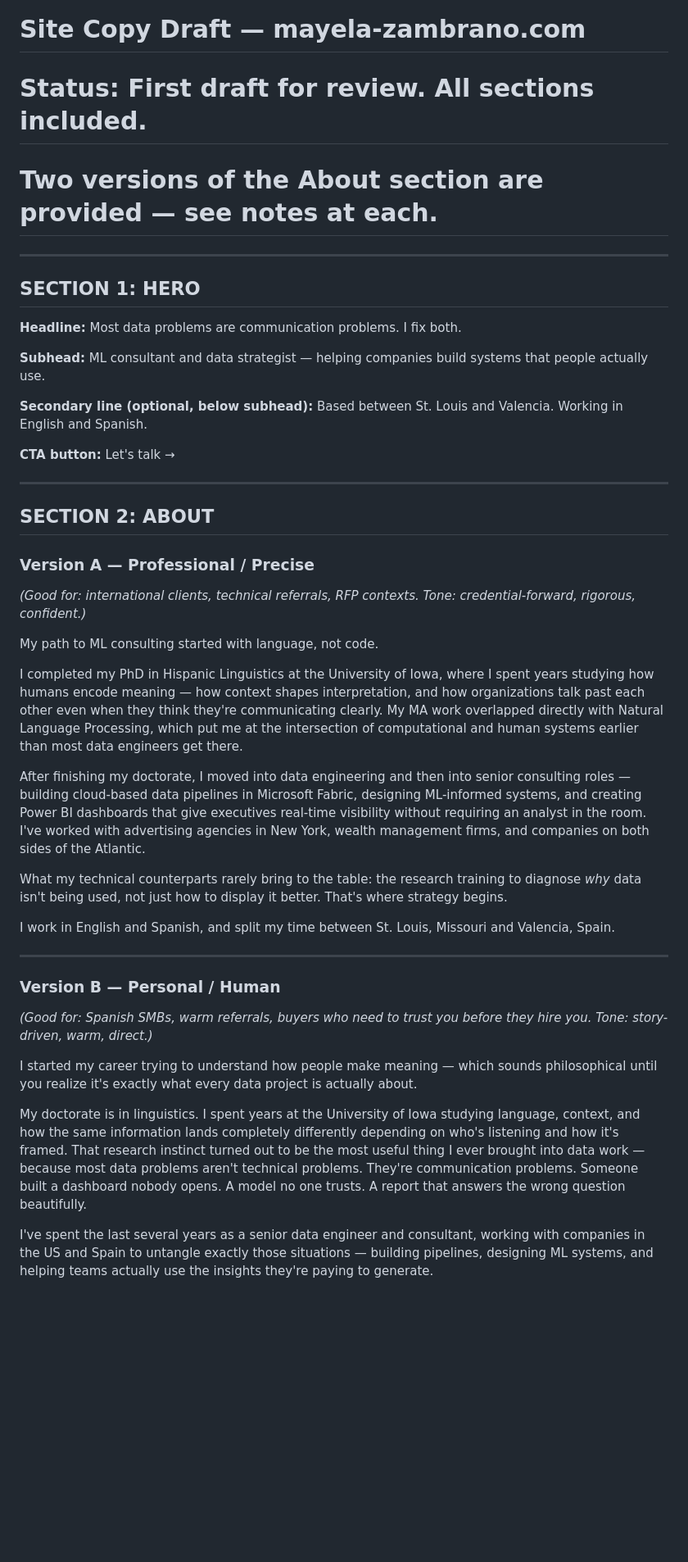
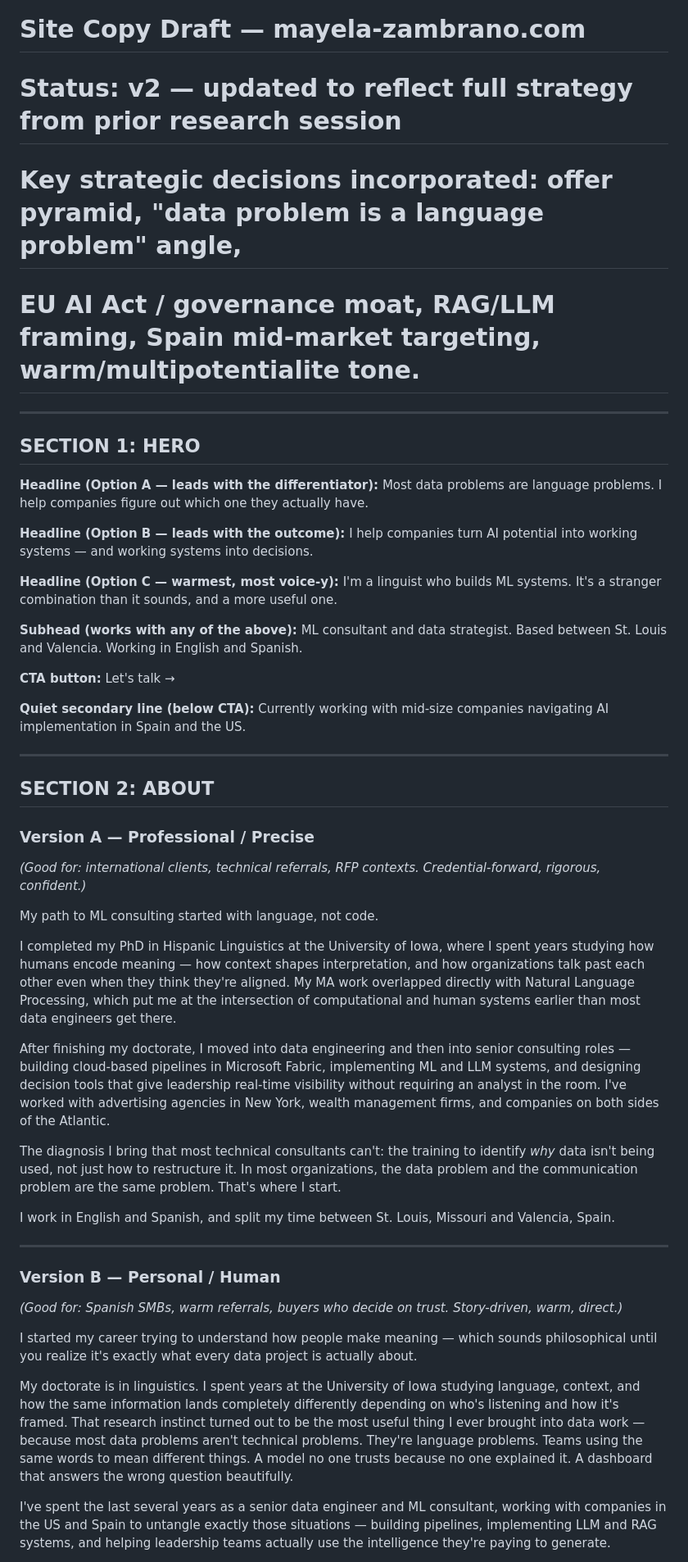
Before and after one commit to Maye9/personal_projects, a Markdown page: site-copy-draft.md, the part around one of its changes. Shown at 82% size. GitHub-like rendering; blank space fills up the shorter version.

```diff
--- a/site-copy-draft.md
+++ b/site-copy-draft.md
@@ -1,48 +1,55 @@
 # Site Copy Draft — mayela-zambrano.com
-# Status: First draft for review. All sections included.
-# Two versions of the About section are provided — see notes at each.
+# Status: v2 — updated to reflect full strategy from prior research session
+# Key strategic decisions incorporated: offer pyramid, "data problem is a language problem" angle,
+# EU AI Act / governance moat, RAG/LLM framing, Spain mid-market targeting, warm/multipotentialite tone.
 
 ---
 
 ## SECTION 1: HERO
 
-**Headline:**
-Most data problems are communication problems. I fix both.
+**Headline (Option A — leads with the differentiator):**
+Most data problems are language problems. I help companies figure out which one they actually have.
 
-**Subhead:**
-ML consultant and data strategist — helping companies build systems that people actually use.
+**Headline (Option B — leads with the outcome):**
+I help companies turn AI potential into working systems — and working systems into decisions.
 
-**Secondary line (optional, below subhead):**
-Based between St. Louis and Valencia. Working in English and Spanish.
+**Headline (Option C — warmest, most voice-y):**
+I'm a linguist who builds ML systems. It's a stranger combination than it sounds, and a more useful one.
+
+**Subhead (works with any of the above):**
+ML consultant and data strategist. Based between St. Louis and Valencia. Working in English and Spanish.
 
 **CTA button:**
 Let's talk →
+
+**Quiet secondary line (below CTA):**
+Currently working with mid-size companies navigating AI implementation in Spain and the US.
 
 ---
 
 ## SECTION 2: ABOUT
 
 ### Version A — Professional / Precise
-*(Good for: international clients, technical referrals, RFP contexts. Tone: credential-forward, rigorous, confident.)*
+*(Good for: international clients, technical referrals, RFP contexts. Credential-forward, rigorous, confident.)*
 
 My path to ML consulting started with language, not code.
 
-I completed my PhD in Hispanic Linguistics at the University of Iowa, where I spent years studying how humans encode meaning — how context shapes interpretation, and how organizations talk past each other even when they think they're communicating clearly. My MA work overlapped directly with Natural Language Processing, which put me at the intersection of computational and human systems earlier than most data engineers get there.
+I completed my PhD in Hispanic Linguistics at the University of Iowa, where I spent years studying how humans encode meaning — how context shapes interpretation, and how organizations talk past each other even when they think they're aligned. My MA work overlapped directly with Natural Language Processing, which put me at the intersection of computational and human systems earlier than most data engineers get there.
 
-After finishing my doctorate, I moved into data engineering and then into senior consulting roles — building cloud-based data pipelines in Microsoft Fabric, designing ML-informed systems, and creating Power BI dashboards that give executives real-time visibility without requiring an analyst in the room. I've worked with advertising agencies in New York, wealth management firms, and companies on both sides of the Atlantic.
+After finishing my doctorate, I moved into data engineering and then into senior consulting roles — building cloud-based pipelines in Microsoft Fabric, implementing ML and LLM systems, and designing decision tools that give leadership real-time visibility without requiring an analyst in the room. I've worked with advertising agencies in New York, wealth management firms, and companies on both sides of the Atlantic.
 
-What my technical counterparts rarely bring to the table: the research training to diagnose *why* data isn't being used, not just how to display it better. That's where strategy begins.
+The diagnosis I bring that most technical consultants can't: the training to identify *why* data isn't being used, not just how to restructure it. In most organizations, the data problem and the communication problem are the same problem. That's where I start.
 
 I work in English and Spanish, and split my time between St. Louis, Missouri and Valencia, Spain.
 
 ---
 
 ### Version B — Personal / Human
-*(Good for: Spanish SMBs, warm referrals, buyers who need to trust you before they hire you. Tone: story-driven, warm, direct.)*
+*(Good for: Spanish SMBs, warm referrals, buyers who decide on trust. Story-driven, warm, direct.)*
 
 I started my career trying to understand how people make meaning — which sounds philosophical until you realize it's exactly what every data project is actually about.
 
-My doctorate is in linguistics. I spent years at the University of Iowa studying language, context, and how the same information lands completely differently depending on who's listening and how it's framed. That research instinct turned out to be the most useful thing I ever brought into data work — because most data problems aren't technical problems. They're communication problems. Someone built a dashboard nobody opens. A model no one trusts. A report that answers the wrong question beautifully.
+My doctorate is in linguistics. I spent years at the University of Iowa studying language, context, and how the same information lands completely differently depending on who's listening and how it's framed. That research instinct turned out to be the most useful thing I ever brought into data work — because most data problems aren't technical problems. They're language problems. Teams using the same words to mean different things. A model no one trusts because no one explained it. A dashboard that answers the wrong question beautifully.
 
-I've spent the last several years as a senior data engineer and consultant, working with companies in the US and Spain to untangle exactly those situations — building pipelines, designing ML systems, and helping teams actually use the insights they're paying to generate.
+I've spent the last several years as a senior data engineer and ML consultant, working with companies in the US and Spain to untangle exactly those situations — building pipelines, implementing LLM and RAG systems, and helping leadership teams actually use the intelligence they're paying to generate.
 
```
Also changed, not shown: other parts of site-copy-draft.md (+85 -45 lines).
